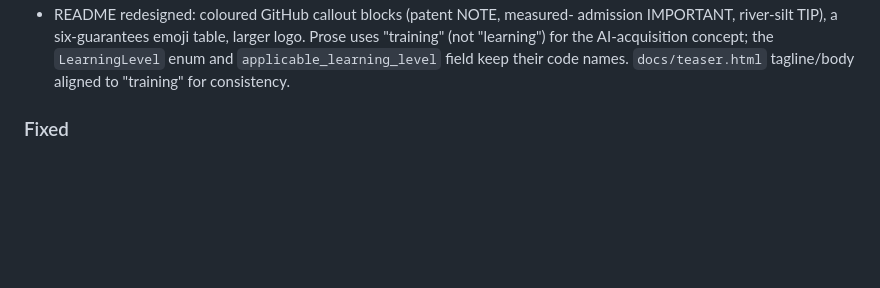
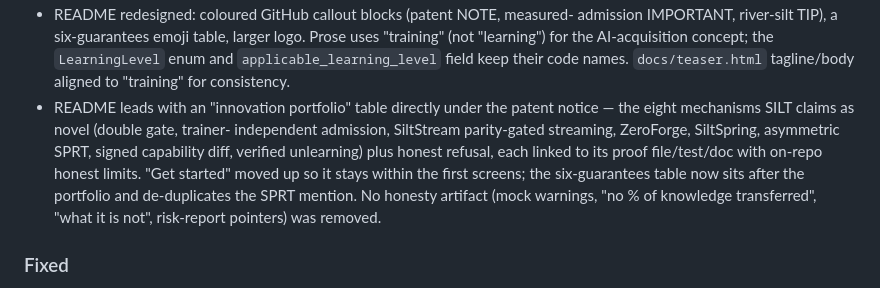
Before and after one commit to inbharatai/SILT, a Markdown page: CHANGELOG.md, the part around the change. GitHub-like rendering; blank space fills up the shorter version.

```diff
--- a/CHANGELOG.md
+++ b/CHANGELOG.md
@@ -48,6 +48,15 @@ assignee Uni Guru Technologies LLP). See `PATENT.md`.
   the `LearningLevel` enum and `applicable_learning_level` field keep their
   code names. `docs/teaser.html` tagline/body aligned to "training" for
   consistency.
+- README leads with an "innovation portfolio" table directly under the patent
+  notice — the eight mechanisms SILT claims as novel (double gate, trainer-
+  independent admission, SiltStream parity-gated streaming, ZeroForge,
+  SiltSpring, asymmetric SPRT, signed capability diff, verified unlearning)
+  plus honest refusal, each linked to its proof file/test/doc with on-repo
+  honest limits. "Get started" moved up so it stays within the first screens;
+  the six-guarantees table now sits after the portfolio and de-duplicates the
+  SPRT mention. No honesty artifact (mock warnings, "no % of knowledge
+  transferred", "what it is not", risk-report pointers) was removed.
 
 ### Fixed
 - The "deliberately not built until the patent is filed" wording on the B1b
```
Also changed, not shown: README.md (+45 -20 lines).
